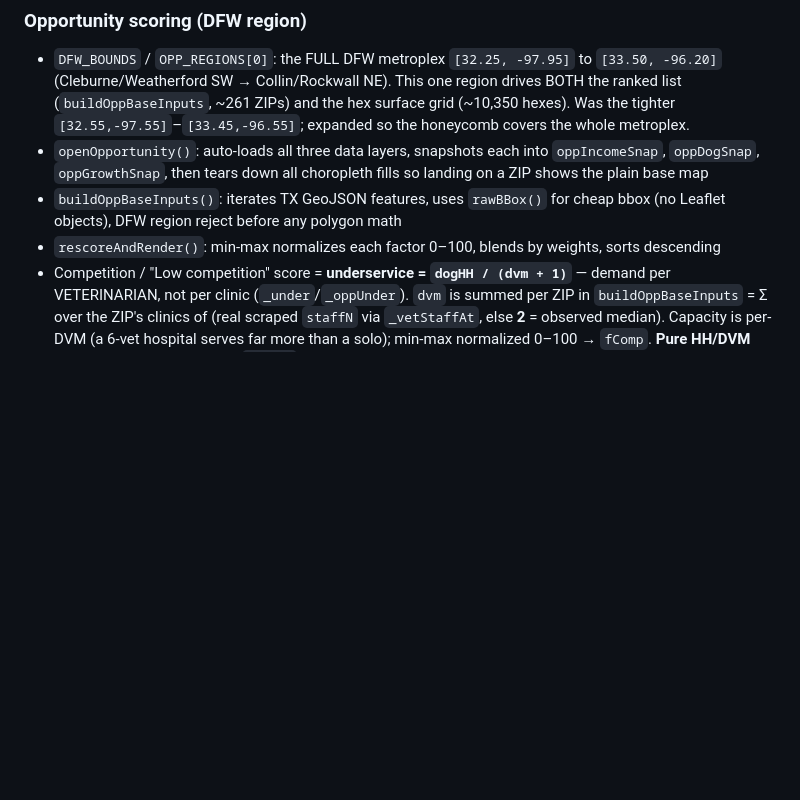
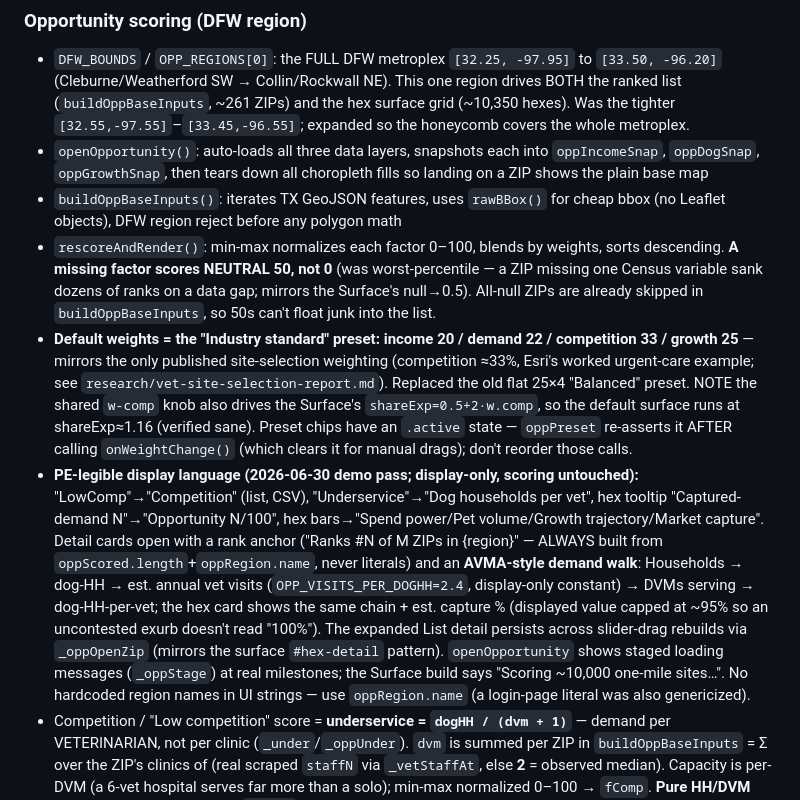
Before and after one commit to Jduhon1210/vetric, a Markdown page: CLAUDE.md, the part around the change. Drawn GitHub-style; blank space fills up the shorter version.

Commit message:
CLAUDE.md: document Industry-standard default weights, null-neutral scoring, PE-legible display pass
Co-Authored-By: Claude Fable 5 <noreply@anthropic.com>

```diff
--- a/CLAUDE.md
+++ b/CLAUDE.md
@@ -88,7 +88,9 @@ let lastIndependents = []; // Cache of last good Overpass result (Overpass fallb
 - `DFW_BOUNDS` / `OPP_REGIONS[0]`: the FULL DFW metroplex `[32.25, -97.95]` to `[33.50, -96.20]` (Cleburne/Weatherford SW → Collin/Rockwall NE). This one region drives BOTH the ranked list (`buildOppBaseInputs`, ~261 ZIPs) and the hex surface grid (~10,350 hexes). Was the tighter `[32.55,-97.55]`–`[33.45,-96.55]`; expanded so the honeycomb covers the whole metroplex.
 - `openOpportunity()`: auto-loads all three data layers, snapshots each into `oppIncomeSnap`, `oppDogSnap`, `oppGrowthSnap`, then tears down all choropleth fills so landing on a ZIP shows the plain base map
 - `buildOppBaseInputs()`: iterates TX GeoJSON features, uses `rawBBox()` for cheap bbox (no Leaflet objects), DFW region reject before any polygon math
-- `rescoreAndRender()`: min-max normalizes each factor 0–100, blends by weights, sorts descending
+- `rescoreAndRender()`: min-max normalizes each factor 0–100, blends by weights, sorts descending. **A missing factor scores NEUTRAL 50, not 0** (was worst-percentile — a ZIP missing one Census variable sank dozens of ranks on a data gap; mirrors the Surface's null→0.5). All-null ZIPs are already skipped in `buildOppBaseInputs`, so 50s can't float junk into the list.
+- **Default weights = the "Industry standard" preset: income 20 / demand 22 / competition 33 / growth 25** — mirrors the only published site-selection weighting (competition ≈33%, Esri's worked urgent-care example; see `research/vet-site-selection-report.md`). Replaced the old flat 25×4 "Balanced" preset. NOTE the shared `w-comp` knob also drives the Surface's `shareExp=0.5+2·w.comp`, so the default surface runs at shareExp≈1.16 (verified sane). Preset chips have an `.active` state — `oppPreset` re-asserts it AFTER calling `onWeightChange()` (which clears it for manual drags); don't reorder those calls.
+- **PE-legible display language (2026-06-30 demo pass; display-only, scoring untouched):** "LowComp"→"Competition" (list, CSV), "Underservice"→"Dog households per vet", hex tooltip "Captured-demand N"→"Opportunity N/100", hex bars→"Spend power/Pet volume/Growth trajectory/Market capture". Detail cards open with a rank anchor ("Ranks #N of M ZIPs in {region}" — ALWAYS built from `oppScored.length`+`oppRegion.name`, never literals) and an **AVMA-style demand walk**: Households → dog-HH → est. annual vet visits (`OPP_VISITS_PER_DOGHH=2.4`, display-only constant) → DVMs serving → dog-HH-per-vet; the hex card shows the same chain + est. capture % (displayed value capped at ~95% so an uncontested exurb doesn't read "100%"). The expanded List detail persists across slider-drag rebuilds via `_oppOpenZip` (mirrors the surface `#hex-detail` pattern). `openOpportunity` shows staged loading messages (`_oppStage`) at real milestones; the Surface build says "Scoring ~10,000 one-mile sites…". No hardcoded region names in UI strings — use `oppRegion.name` (a login-page literal was also genericized).
 - Competition / "Low competition" score = **underservice = `dogHH / (dvm + 1)`** — demand per VETERINARIAN, not per clinic (`_under`/`_oppUnder`). `dvm` is summed per ZIP in `buildOppBaseInputs` = Σ over the ZIP's clinics of (real scraped `staffN` via `_vetStaffAt`, else **2** = observed median). Capacity is per-DVM (a 6-vet hospital serves far more than a solo); min-max normalized 0–100 → `fComp`. **Pure HH/DVM (no PE weighting)** — the old `peMult` / "PE competition weight" slider was REMOVED (the weighting panel is now 4 factors: income/demand/comp/growth; `getOppWeights` no longer returns `peMult`). Distinct from the Surface/Evaluate gravity-Huff capture and the Saturation KPI.
 - **Saturation KPI** (KPI bar) is also **DVM-based** (not clinic-based) for consistency: `sat = areaDVMs / (dogHH/10000)` = veterinarians per 10k dog-HH (high = saturated). All three paths sum DVMs (real `staffN` via `_vetStaffAt`, else 2): draw area via `_areaClinicCount()` (now returns `{n,dvm}`), viewport + ZIP-selection sum inline. Foot reads "N DVMs / Xk dog HH". `_satTag` thresholds `<12 underserved / <21 saturated` are tertiles of the DFW ZIP DVM-per-10k-dogHH distribution (median ~15). Inverse-ish of the List underservice but in per-10k units.
 - `oppSelect(zip)`: shows overlay on opportunity screen while map prepares behind it, then reveals finished map
```
